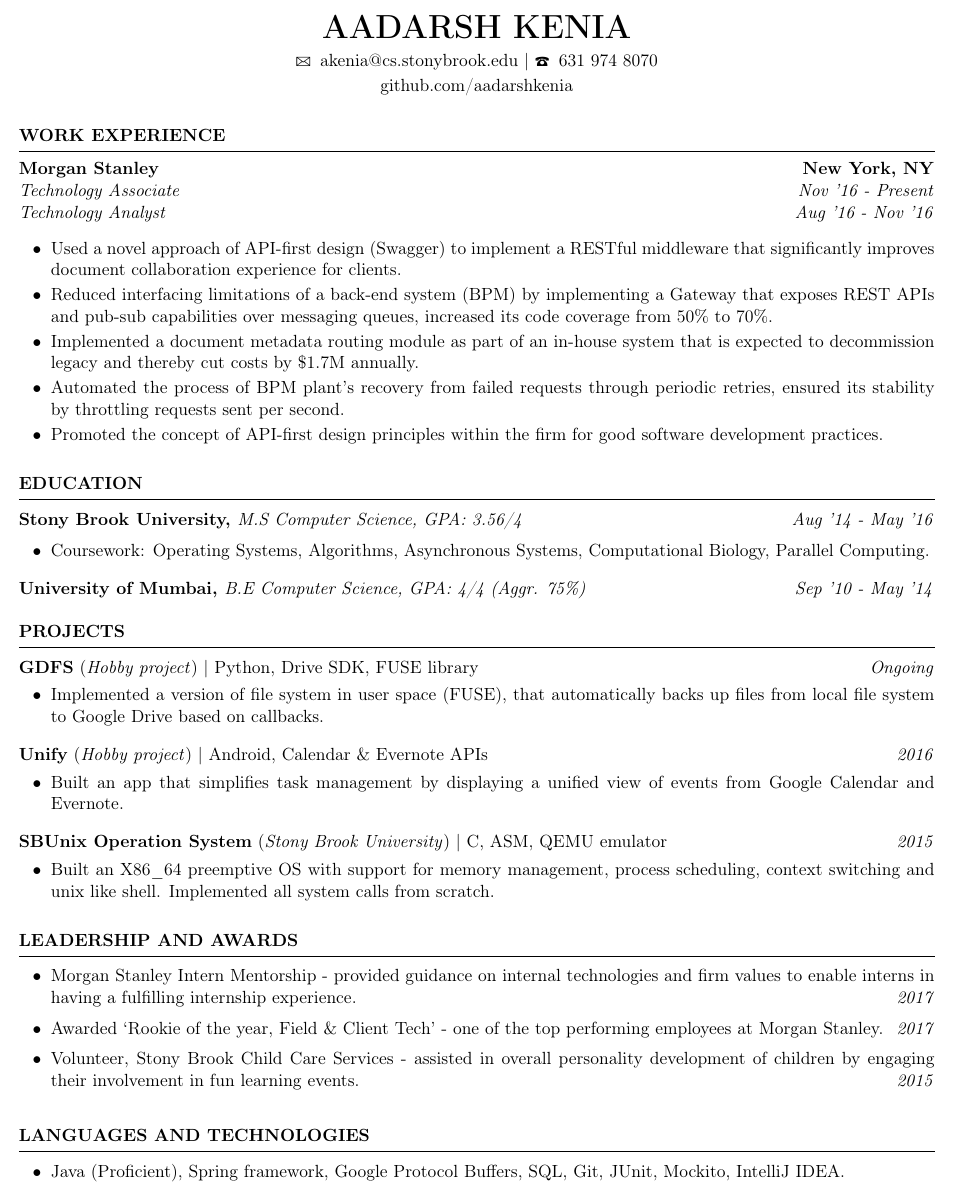
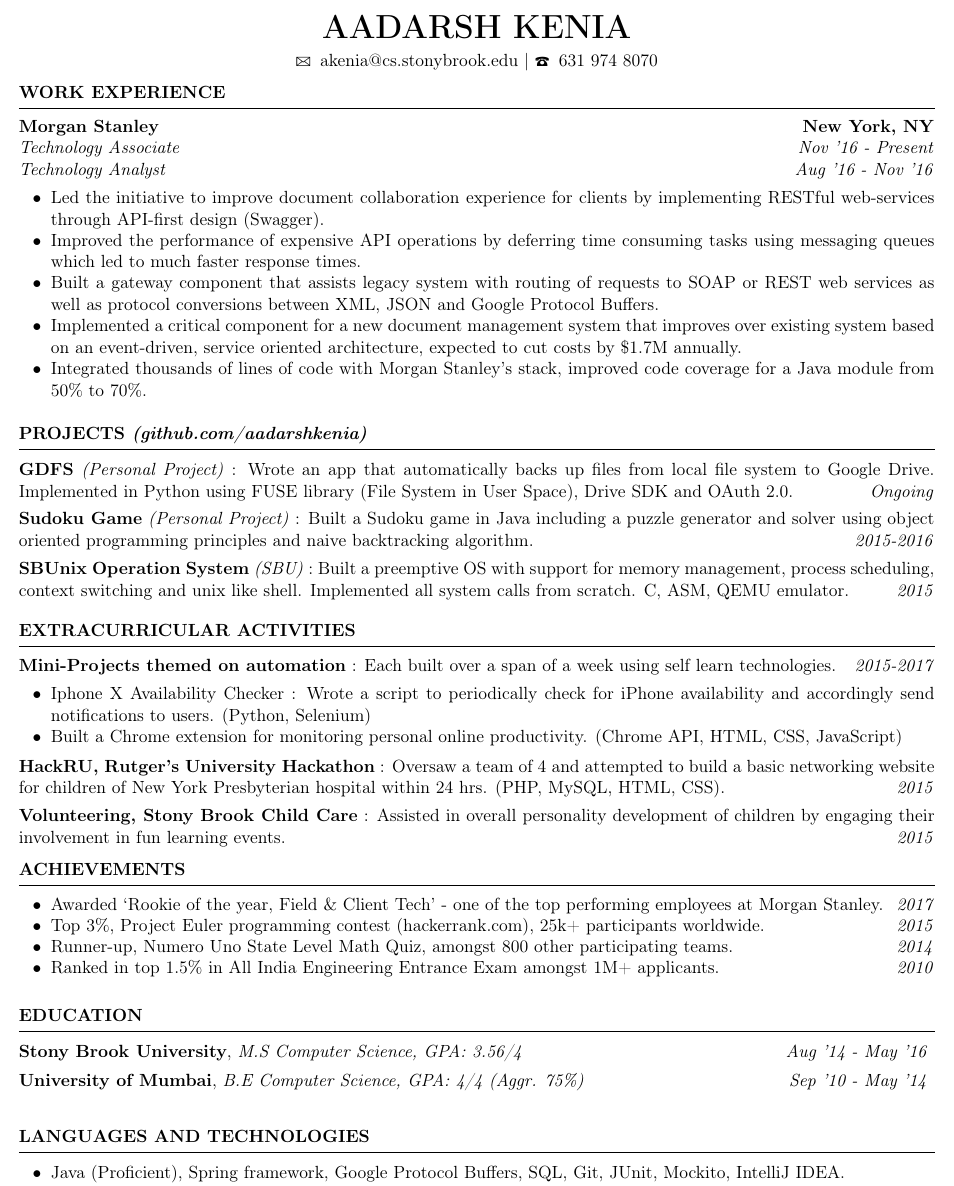
Before and after one commit to aadarshkenia/Resume, a LaTeX CV (resume.tex): part of the page, cut so that both start at the same text. Compiled offline with pdfLaTeX.

Commit message:
Updates.

```diff
--- a/resume.tex
+++ b/resume.tex
@@ -57,8 +76,7 @@
 \LARGE{\textbf{AADARSH KENIA}}\\
 \vspace{4pt}
 \small{\Letter \hspace{2mm}akenia@cs.stonybrook.edu} | \Telefon \hspace{2mm}631 974 8070 \\
-\vspace{2pt}
-\small{github.com/aadarshkenia}
+\vspace{-10pt}
 \end{center}
 
 %%%%%%%%%%%%%%%%%%%%%%%%%% WORK EXPERIENCE %%%%%%%%%%%%%%%%%%%%%%%%%%%%%%%
@@ -69,69 +87,147 @@
 {Technology Analyst}{Aug '16 - Nov '16}
 \sectionListStart
     \sectionListItem
-        Used a novel approach of API-first design (Swagger) to implement a RESTful middleware that significantly improves document collaboration experience for clients.
+        Led the initiative to improve document collaboration experience for clients by implementing RESTful web-services through API-first design (Swagger).
 
     \sectionListItem
-        Reduced interfacing limitations of a back-end system (BPM) by implementing a Gateway that exposes REST APIs and pub-sub capabilities over messaging queues, increased its code coverage from 50\% to 70\%.
+        Improved the performance of expensive API operations by deferring time consuming tasks using messaging queues which led to much faster response times.
 
     \sectionListItem
-        Implemented a document metadata routing module as part of an in-house system that is expected to decommission legacy and thereby cut costs by \$1.7M annually.
+        Built a gateway component that assists legacy system with routing of requests to SOAP or REST web services as well as protocol conversions between XML, JSON and Google Protocol Buffers.
 
     \sectionListItem
-        Automated the process of BPM plant's recovery from failed requests through periodic retries, ensured its stability by throttling requests sent per second.
+        Implemented a critical component for a new document management system that improves over existing system based on an event-driven, service oriented architecture, expected to cut costs by \$1.7M annually.
 
     \sectionListItem
-        Promoted the concept of API-first design principles within the firm for good software development practices.
+        Integrated thousands of lines of code with Morgan Stanley's  stack, improved code coverage for a Java module from 50\% to 70\%.
+
+    % \sectionListItem
+    %     Automated the process of BPM plant's recovery from failed requests through periodic retries, ensured its stability by throttling requests sent per second.
+
+    % \sectionListItem
+    %     Promoted the concept of API-first design principles within the firm for good software development practices.
 
 \sectionListEnd
 
+%%%%%%%%%%%%%%%%%%%%%%%%%% PERSONAL PROJECTS %%%%%%%%%%%%%%%%%%%%%%%%%%%%%%%
+\sectionHeadingWithLink{PROJECTS}{(github.com/aadarshkenia)}
+\projectSectionSubheading{GDFS}{Personal Project}{Wrote an app that automatically backs up files from local file system to Google Drive. Implemented in Python using FUSE library (File System in User Space), Drive SDK and OAuth 2.0.}{Ongoing}
 
-%%%%%%%%%%%%%%%%%%%%%%%%%%%%%% EDUCATION %%%%%%%%%%%%%%%%%%%%%%%%%%%%%%%%
-\sectionHeading{EDUCATION}
-\educationSectionSubheading
-{Stony Brook  University}{M.S Computer Science, GPA: 3.56/4}{Aug '14 - May '16}
+\projectSectionSubheading{Sudoku Game}{Personal Project}{Built a Sudoku game in Java including a puzzle generator and solver using object oriented programming principles and naive backtracking algorithm.}{2015-2016}
+
+\projectSectionSubheading{SBUnix Operation System}{SBU}{Built a preemptive OS with support for memory management, process scheduling, context switching and unix like shell. Implemented all system calls from scratch. C, ASM, QEMU emulator.}{2015}
+
+% \projectSectionSubheading{Parallel Computing Course}{SBU}{Implemented distributed sorting algorithms using Message Passing Interface, analyzed performance of parallelized graph algorithms using MapReduce.}{2016}
+
+\vspace{5pt}
+
+% %%%%%%%%%%%%%%%%%%%%%%%%%% PERSONAL PROJECTS %%%%%%%%%%%%%%%%%%%%%%%%%%%%%%%
+% \sectionHeadingWithLink{PERSONAL PROJECTS}{(github.com/aadarshkenia)}
+% \projectSectionSubheading{GDFS}{Python, Google Drive SDK}{Ongoing}
+% \sectionListStart
+%     \sectionListItem
+%         App that automatically backs up files from local file system to Google Drive without human-intervention.
+%     \sectionListItem
+%         Implemented using FUSE library (File System in User Space) and server-server authentication using OAuth 2.0.
+% \sectionListEnd
+
+% \projectSectionSubheading{Sudoku Applet}{Java}{2016}
+% \sectionListStart
+%     \sectionListItem
+%         Implemented a Sudoku generator that can create puzzles of varying difficulty.
+%     \sectionListItem
+%         Built a complete game using object oriented programming principles and a naive backtracking based Sudoku solver.
+% \sectionListEnd
+
+% \projectSectionSubheading{Other projects}{Python, Selenium, JavaScript, PHP, MySQL}{2015-2017}
+% \sectionListStart
+%     \sectionListItem
+%         Iphone X Availability Checker: Script to periodically check for iPhone availability and accordingly send notifications.
+%     \sectionListItem
+%         NYP Connect - Mini networking website built at HackRU hackathon for New York Presbyterian hospital.
+%     \sectionListItem
+%         Unify - Android app that simplifies task management by unifying events from Google Calendar and Evernote.
+% \sectionListEnd
+
+
+% %%%%%%%%%%%%%%%%%%%%%%%%%% ACADEMIC PROJECTS %%%%%%%%%%%%%%%%%%%%%%%%%%%%%%%
+% \sectionHeading{ACADEMIC PROJECTS}
+
+% \projectSectionSubheading{SBUnix Operation System}{C, ASM, QEMU emulator}{2015}
+% \sectionListStart
+%     \sectionListItem
+%         Built an X86\_64 preemptive OS with support for memory management, process scheduling, context switching and unix like shell. Implemented all system calls from scratch.
+% \sectionListEnd
+
+% \projectSectionSubheading{Parallel Computing Projects}{C, ASM, QEMU emulator}{2015}
+% \sectionListStart
+%     \sectionListItem
+%         Implemented distributed sorting algorithms using Message Passing Interface, analyzed performance of parallelized graph algorithms using MapReduce.
+% \sectionListEnd
+
+%%%%%%%%%%%%%%%%%%%%%%%%%% EXTRACURRICULAR ACTIVITIES %%%%%%%%%%%%%%%%%%%%%%%%%%%%%%%
+\sectionHeading{EXTRACURRICULAR ACTIVITIES}
+\extracurricularSectionSubheading{Mini-Projects themed on automation}{Each built over a span of a week using self learn technologies.\vspace{-10pt}}{2015-2017}
 \sectionListStart
     \sectionListItem
-        Coursework: Operating Systems, Algorithms, Asynchronous Systems, Computational Biology, Parallel Computing.
+        Iphone X Availability Checker : Wrote a script to periodically check for iPhone availability and accordingly send notifications to users. (Python, Selenium)
+    \sectionListItem
+        Built a Chrome extension for monitoring personal online productivity. (Chrome API, HTML, CSS, JavaScript)
 \sectionListEnd
+\vspace{-5pt}
 
-\educationSectionSubheading
-{University of Mumbai}{B.E Computer Science, GPA: 4/4 (Aggr. 75\%)}{Sep '10 - May '14}
+\extracurricularSectionSubheading{HackRU, Rutger's University Hackathon}{Oversaw a team of 4 and attempted to build a basic networking website for children of New York Presbyterian hospital within 24 hrs. (PHP, MySQL, HTML, CSS).}{2015}
+
+\extracurricularSectionSubheading{Volunteering, Stony Brook Child Care}{Assisted in overall personality development of children by engaging their involvement in fun learning events.}{2015}
 
 
-%%%%%%%%%%%%%%%%%%%%%%%%%% PROJECTS %%%%%%%%%%%%%%%%%%%%%%%%%%%%%%%
-\sectionHeading{PROJECTS}
-\projectSectionSubheading{GDFS}{Hobby project}{Python, Drive SDK, FUSE library}{Ongoing}
-\sectionListStart
-    \sectionListItem
-        Implemented a version of file system in user space (FUSE), that automatically backs up files from local file system to Google Drive based on callbacks.
-\sectionListEnd
 
-\projectSectionSubheading{Unify}{Hobby project}{Android, Calendar \& Evernote APIs}{2016}
-\sectionListStart
-    \sectionListItem
-        Built an app that simplifies task management by displaying a unified view of events from Google Calendar and Evernote.
-\sectionListEnd
+% %%%%%%%%%%%%%%%%%%%%%%%%%% EXTRACURRICULAR ACTIVITIES %%%%%%%%%%%%%%%%%%%%%%%%%%%%%%%
+% \sectionHeading{EXTRACURRICULAR ACTIVITIES}
+% \extracurricularSectionSubheading{Side projects involving automation}{2015-2017}
+% \sectionListStart
+%     \sectionListItem
+%         Iphone X Availability Checker : Wrote a script to periodically check for iPhone availability and accordingly send notifications to users. (Python, Selenium)
+%     \sectionListItem
+%         Built a Chrome extension for monitoring personal online productivity. (Chrome API, HTML, CSS, JavaScript)
+% \sectionListEnd
 
-\projectSectionSubheading{SBUnix Operation System}{Stony Brook University}{C, ASM, QEMU emulator}{2015}
-\sectionListStart
-    \sectionListItem
-        Built an X86\_64 preemptive OS with support for memory management, process scheduling, context switching and unix like shell. Implemented all system calls from scratch.
+% \extracurricularSectionSubheading{HackRU, Rutger's University Hackathon}{2015}
+% \sectionListStart
+%     \sectionListItem
+%         Oversaw a team of 4 and attempted to build a basic networking website for children of New York Presbyterian hospital within 24 hrs. (PHP, MySQL, HTML, CSS).
+% \sectionListEnd
 
 
-\sectionListEnd
+% \extracurricularSectionSubheading{Volunteering, Stony Brook Child Care}{2015}
+% \sectionListStart
+%     \sectionListItem
+%         Assisted in overall personality development of children by engaging their involvement in fun learning events.
+% \sectionListEnd
 
-%%%%%%%%%%%%%%%%%%%%%%%%%% LEADERSHIP AND AWARDS %%%%%%%%%%%%%%%%%%%%%%%%%%%%%%%
-\sectionHeading{LEADERSHIP AND AWARDS}
+%%%%%%%%%%%%%%%%%%%%%%%%%% ACHIEVEMENTS %%%%%%%%%%%%%%%%%%%%%%%%%%%%%%%
+\sectionHeading{ACHIEVEMENTS}
 \sectionListStart
-    \sectionListItemWithDate
-        {Morgan Stanley Intern Mentorship - provided guidance on internal technologies and firm values to enable interns in having a fulfilling internship experience.}{2017}
     \sectionListItemWithDate
         {Awarded `Rookie of the year, Field \& Client Tech' - one of the top performing employees at Morgan Stanley.}{2017}
     \sectionListItemWithDate
-        {Volunteer, Stony Brook Child Care Services - assisted in overall personality development of children by engaging their involvement in fun learning events.}{2015}
+        {Top 3\%, Project Euler programming contest (hackerrank.com), 25k+ participants worldwide.}{2015}
+    \sectionListItemWithDate
+        {Runner-up, Numero Uno State Level Math Quiz, amongst 800 other participating teams.}{2014}
+    \sectionListItemWithDate
+        {Ranked in top 1.5\% in All India Engineering Entrance Exam amongst 1M+ applicants.}{2010}
 \sectionListEnd
 
+
+%%%%%%%%%%%%%%%%%%%%%%%%%%%%%% EDUCATION  %%%%%%%%%%%%%%%%%%%%%%%%%%%%%%%%
+\sectionHeading{EDUCATION}
+\sectionListStartNoBullet
+\eduListItemWithDate
+{Stony Brook  University}{M.S Computer Science, GPA: 3.56/4}{Aug '14 - May '16}
+
+\eduListItemWithDate
+{University of Mumbai}{B.E Computer Science, GPA: 4/4 (Aggr. 75\%)}{Sep '10 - May '14}
+\sectionListEnd
 %%%%%%%%%%%%%%%%%%%%%%%%%% LANGUAGES AND TECHNOLOGIES  %%%%%%%%%%%%%%%%%%%%%%%%%%%%%%%
 \sectionHeading{LANGUAGES AND TECHNOLOGIES}
 \sectionListStart
```
Also changed, not shown: resume.tex (39 more changed lines).
